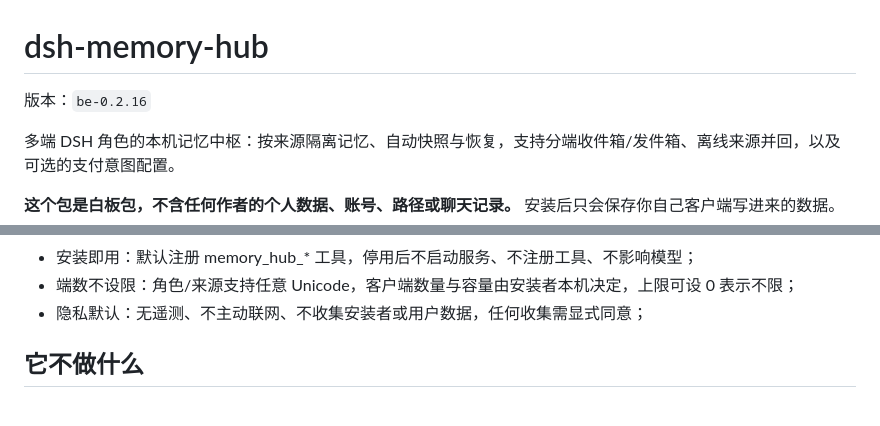
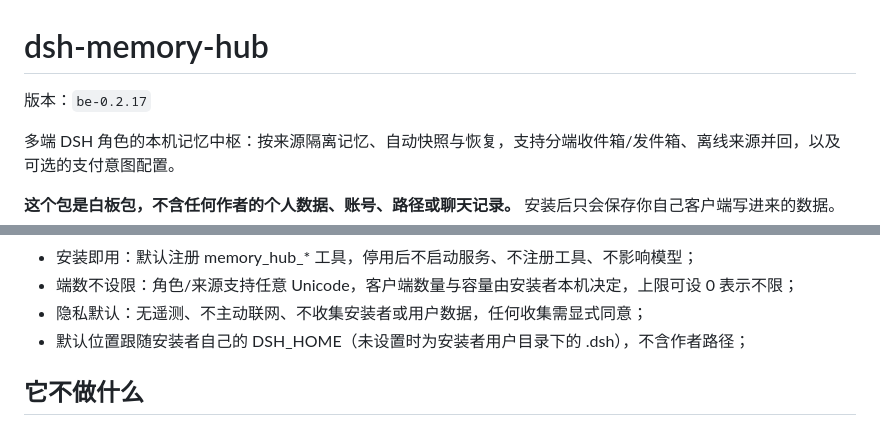
Before and after one commit to shenmingsolar-01/dsh-memory-hub, a Markdown page: README.md, 2 parts joined by grey strips. Drawn GitHub-style.

Commit message:
release be-0.2.17: README.md

```diff
--- a/README.md
+++ b/README.md
@@ -1,6 +1,6 @@
 # dsh-memory-hub
 
-版本：`be-0.2.16`
+版本：`be-0.2.17`
 
 多端 DSH 角色的本机记忆中枢：按来源隔离记忆、自动快照与恢复，支持分端收件箱/发件箱、离线来源并回，以及可选的支付意图配置。
 
@@ -23,6 +23,7 @@
 - 安装即用：默认注册 memory_hub_* 工具，停用后不启动服务、不注册工具、不影响模型；
 - 端数不设限：角色/来源支持任意 Unicode，客户端数量与容量由安装者本机决定，上限可设 0 表示不限；
 - 隐私默认：无遥测、不主动联网、不收集安装者或用户数据，任何收集需显式同意；
+- 默认位置跟随安装者自己的 DSH_HOME（未设置时为安装者用户目录下的 .dsh），不含作者路径；
 <!-- FEATURES:END -->
 
 ## 它不做什么
```
